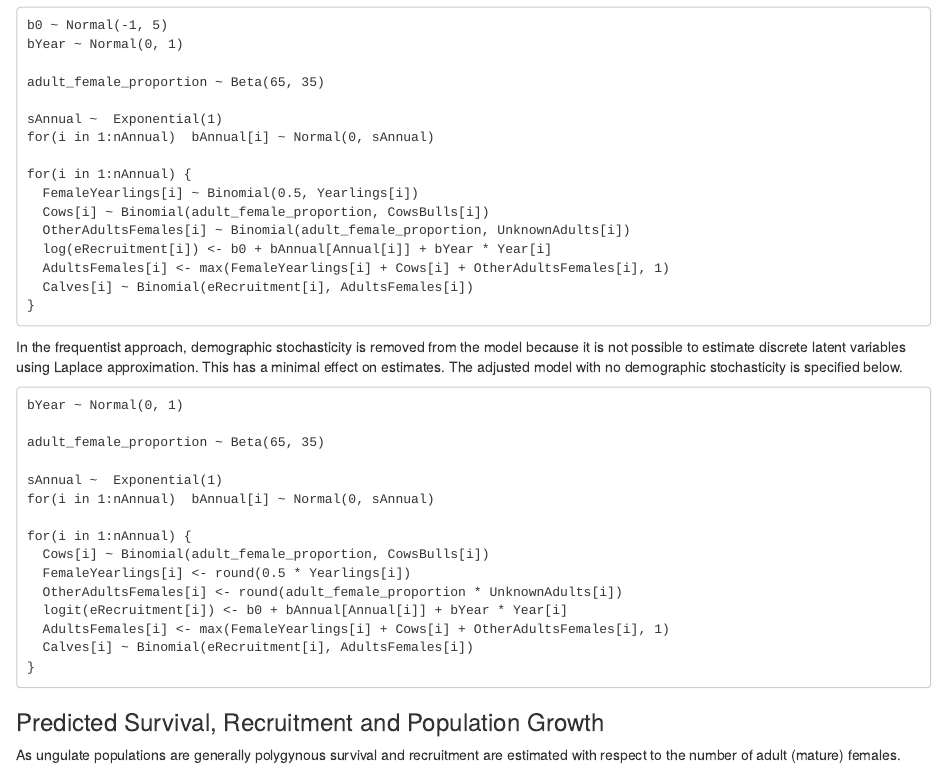
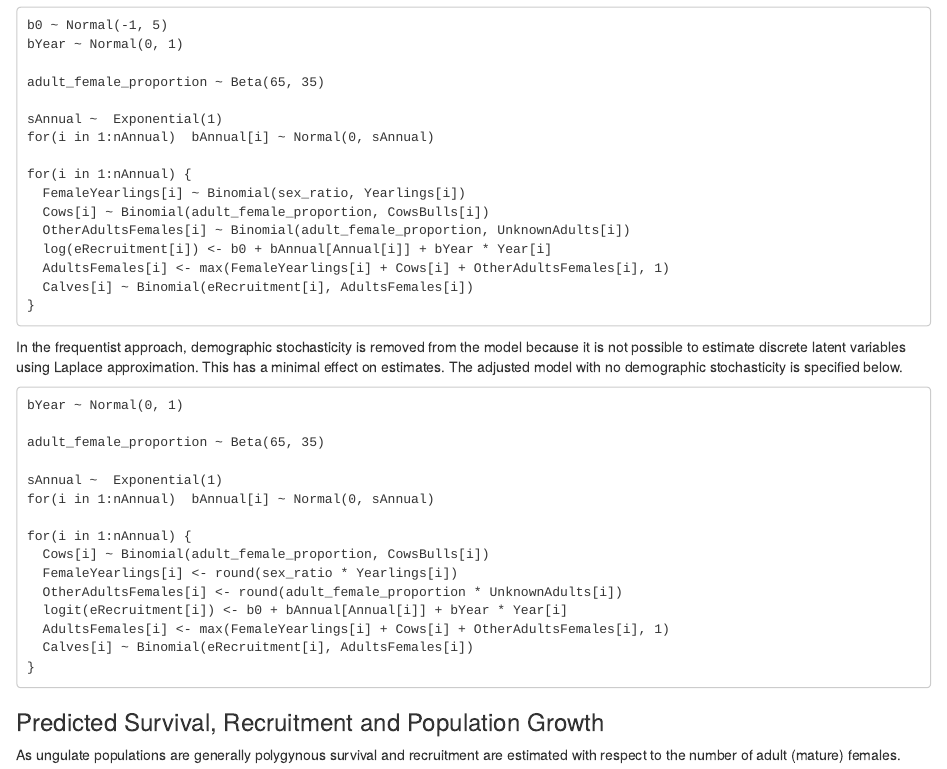
Before and after one commit to poissonconsulting/bboutools, an R Markdown document (vignettes/articles/methods.Rmd): the page in a window 1100 px wide, from 2140 px down. Rendered offline with R 4.5, knitr and Pandoc, with nearby package versions; some code elsewhere in the file could not run offline.

Commit message:
some minor fixes to articles

```diff
--- a/vignettes/articles/methods.Rmd
+++ b/vignettes/articles/methods.Rmd
@@ -199,7 +199,7 @@ sAnnual ~  Exponential(1)
 for(i in 1:nAnnual)  bAnnual[i] ~ Normal(0, sAnnual)
 
 for(i in 1:nAnnual) {
-  FemaleYearlings[i] ~ Binomial(0.5, Yearlings[i])
+  FemaleYearlings[i] ~ Binomial(sex_ratio, Yearlings[i])
   Cows[i] ~ Binomial(adult_female_proportion, CowsBulls[i])
   OtherAdultsFemales[i] ~ Binomial(adult_female_proportion, UnknownAdults[i])
   log(eRecruitment[i]) <- b0 + bAnnual[Annual[i]] + bYear * Year[i]
@@ -222,7 +222,7 @@ for(i in 1:nAnnual)  bAnnual[i] ~ Normal(0, sAnnual)
 
 for(i in 1:nAnnual) {
   Cows[i] ~ Binomial(adult_female_proportion, CowsBulls[i])
-  FemaleYearlings[i] <- round(0.5 * Yearlings[i])
+  FemaleYearlings[i] <- round(sex_ratio * Yearlings[i])
   OtherAdultsFemales[i] <- round(adult_female_proportion * UnknownAdults[i])
   logit(eRecruitment[i]) <- b0 + bAnnual[Annual[i]] + bYear * Year[i]
   AdultsFemales[i] <- max(FemaleYearlings[i] + Cows[i] + OtherAdultsFemales[i], 1)
```
Also changed, not shown: vignettes/articles/priors.Rmd (+1 -1 lines).
